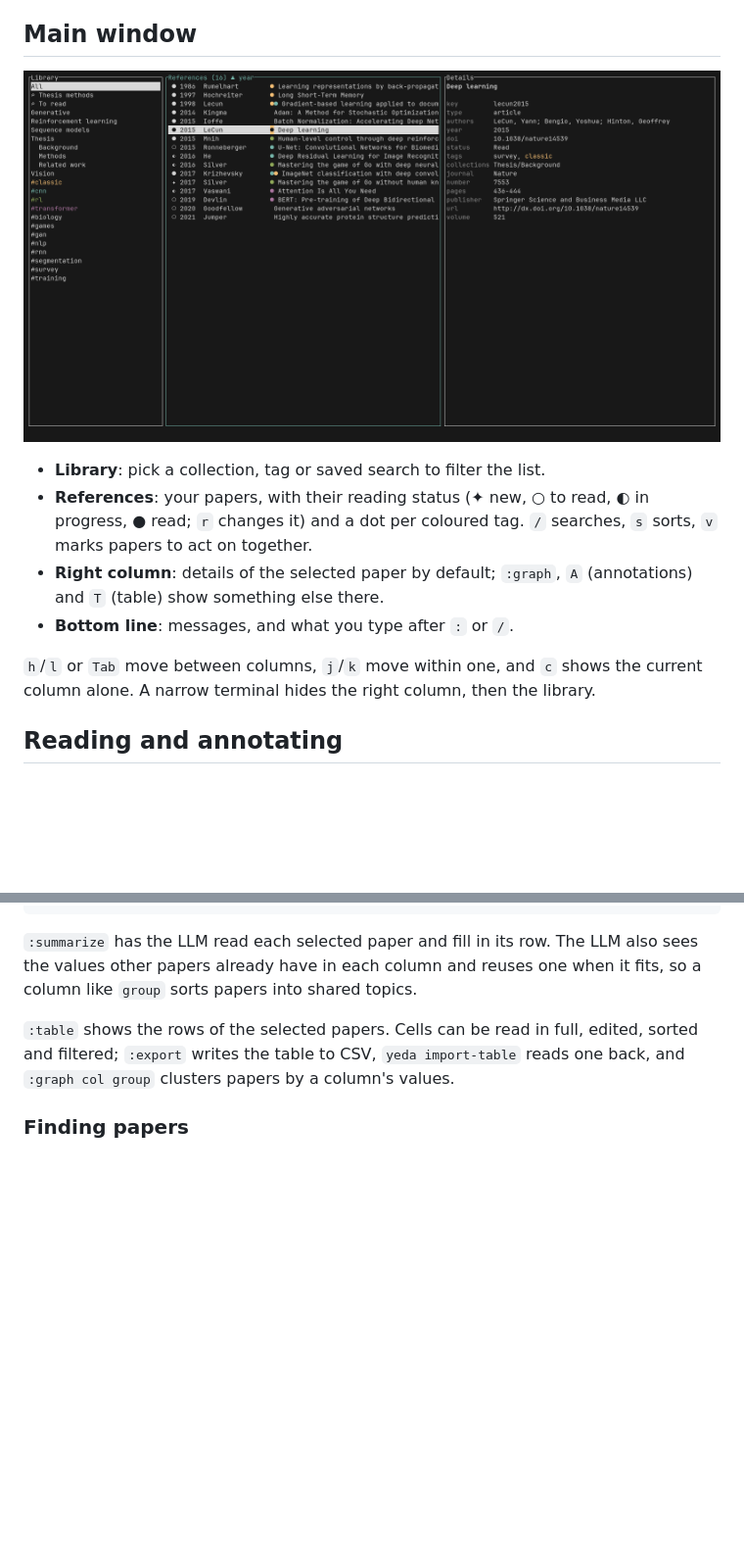
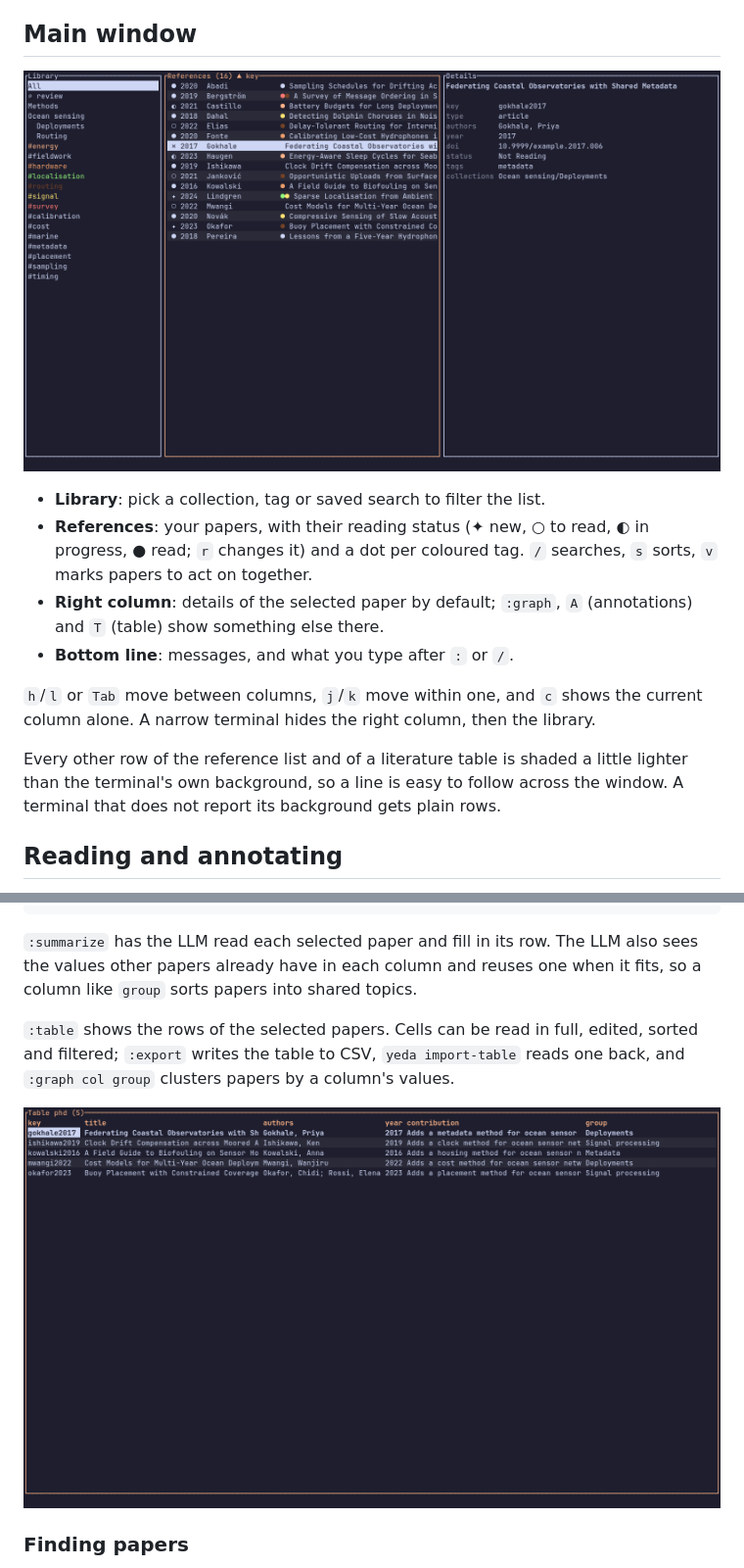
Before and after one commit to yuvve/yeda, a Markdown page: yeda-tui/README.md, 2 parts joined by grey strips. Shown at 98% size. GitHub-like rendering; pictures changed too: yeda-tui/screenshots/main.png, yeda-tui/screenshots/table.png (added); blank space fills up the shorter version.

```diff
--- a/yeda-tui/README.md
+++ b/yeda-tui/README.md
@@ -72,6 +72,8 @@ yeda            # open it
 
 `h`/`l` or `Tab` move between columns, `j`/`k` move within one, and `c` shows the current column alone. A narrow terminal hides the right column, then the library.
 
+Every other row of the reference list and of a literature table is shaded a little lighter than the terminal's own background, so a line is easy to follow across the window. A terminal that does not report its background gets plain rows.
+
 ## Reading and annotating
 
 `o` opens the selected paper's PDF in yeda's reader, which you control with vim keys. There you highlight, underline, and add notes, text, image areas and ink. Annotations are saved in the library, next to the paper, so the Android app shows them too. `A` lists them in the right column.
@@ -145,6 +147,8 @@ subproblem = "The problem it tackles and why earlier work falls short."
 
 `:table` shows the rows of the selected papers. Cells can be read in full, edited, sorted and filtered; `:export` writes the table to CSV, `yeda import-table` reads one back, and `:graph col group` clusters papers by a column's values.
 
+![Literature table](screenshots/table.png)
+
 ### Finding papers
 
 `:discover` asks the LLM for papers related to the selected ones, or to a description you give (`:discover swarm exploration under comms loss`). The model writes several queries; yeda searches the enabled web providers and arXiv in parallel, matches the hits to OpenAlex works, drops what is not a paper, and has the model rank the rest. `:setup web-search` chooses the providers (`keenable`, `exa`, `parallel`, `firecrawl`, `searxng`, or the LLM provider's own search) and their optional keys; arXiv is always searched. `:discover!` skips cached results. Marked papers are kept and sorted last, `v` marks, and `a` adds.
```
Also changed, not shown: README.md (+6 -0 lines), yeda-android/README.md (+2 -0 lines), yeda-android/screenshots/list.png, 4 other files.
